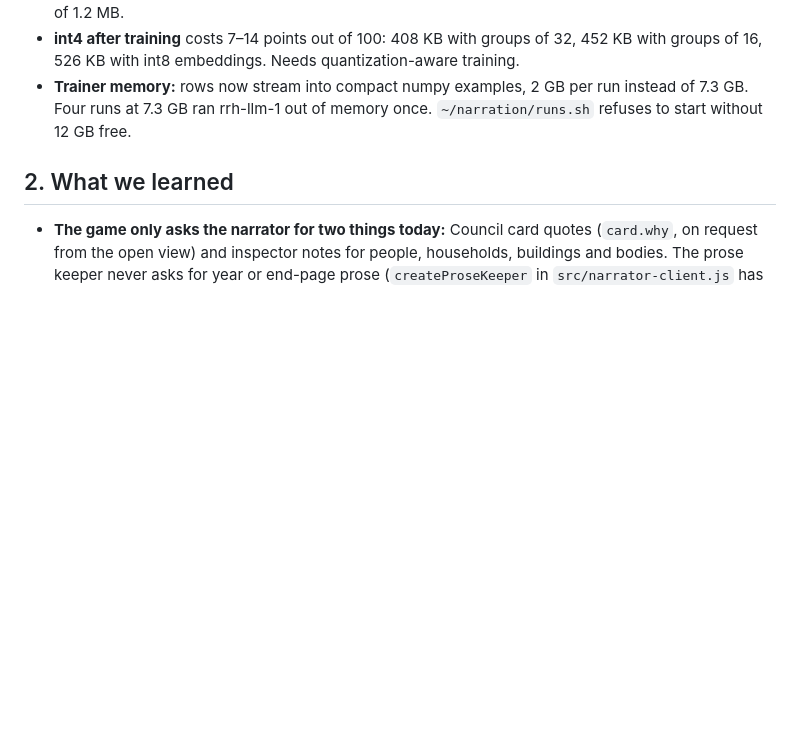
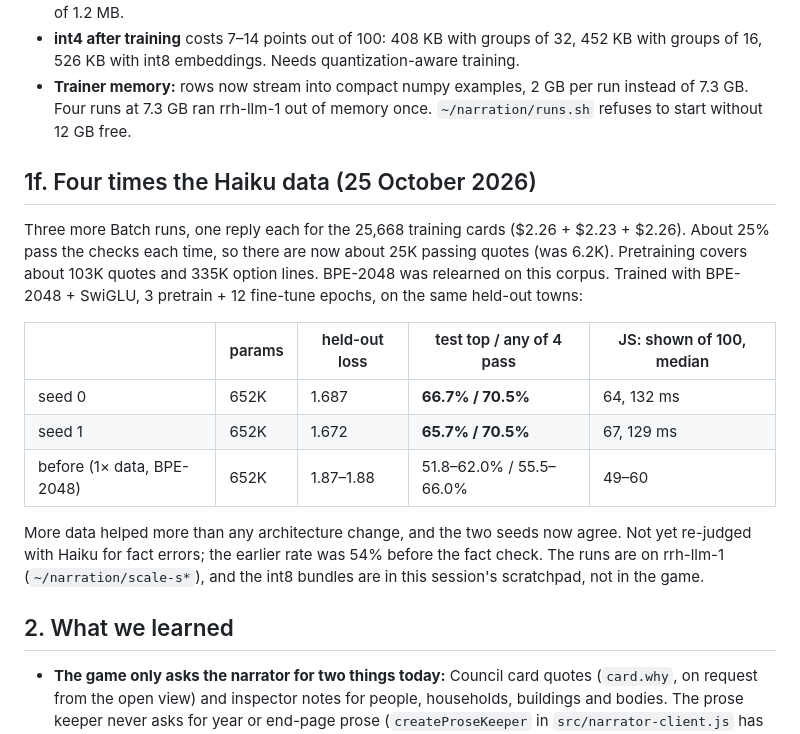
Before and after one commit to tandalesc/hearthvale_decisions, a Markdown page: docs/handoff-narration-model.md, the part around the change. GitHub-like rendering; blank space fills up the shorter version.

Commit message:
Handoff: four times the Haiku data lifts the narration student to ~66% passing
Co-Authored-By: Claude Opus 5.5 <noreply@anthropic.com>

```diff
--- a/docs/handoff-narration-model.md
+++ b/docs/handoff-narration-model.md
@@ -133,6 +133,18 @@ All runs: 4 decoder layers, d 96, pretrain 6 + fine-tune 30 epochs. Scored on 60
 - **int4 after training** costs 7–14 points out of 100: 408 KB with groups of 32, 452 KB with groups of 16, 526 KB with int8 embeddings. Needs quantization-aware training.
 - **Trainer memory:** rows now stream into compact numpy examples, 2 GB per run instead of 7.3 GB. Four runs at 7.3 GB ran rrh-llm-1 out of memory once. `~/narration/runs.sh` refuses to start without 12 GB free.
 
+## 1f. Four times the Haiku data (25 October 2026)
+
+Three more Batch runs, one reply each for the 25,668 training cards ($2.26 + $2.23 + $2.26). About 25% pass the checks each time, so there are now about 25K passing quotes (was 6.2K). Pretraining covers about 103K quotes and 335K option lines. BPE-2048 was relearned on this corpus. Trained with BPE-2048 + SwiGLU, 3 pretrain + 12 fine-tune epochs, on the same held-out towns:
+
+| | params | held-out loss | test top / any of 4 pass | JS: shown of 100, median |
+|---|---|---|---|---|
+| seed 0 | 652K | 1.687 | **66.7% / 70.5%** | 64, 132 ms |
+| seed 1 | 652K | 1.672 | **65.7% / 70.5%** | 67, 129 ms |
+| before (1× data, BPE-2048) | 652K | 1.87–1.88 | 51.8–62.0% / 55.5–66.0% | 49–60 |
+
+More data helped more than any architecture change, and the two seeds now agree. Not yet re-judged with Haiku for fact errors; the earlier rate was 54% before the fact check. The runs are on rrh-llm-1 (`~/narration/scale-s*`), and the int8 bundles are in this session's scratchpad, not in the game.
+
 ## 2. What we learned
 
 - **The game only asks the narrator for two things today:** Council card quotes (`card.why`, on request from the open view) and inspector notes for people, households, buildings and bodies. The prose keeper never asks for year or end-page prose (`createProseKeeper` in `src/narrator-client.js` has no clock-driven work).
```
